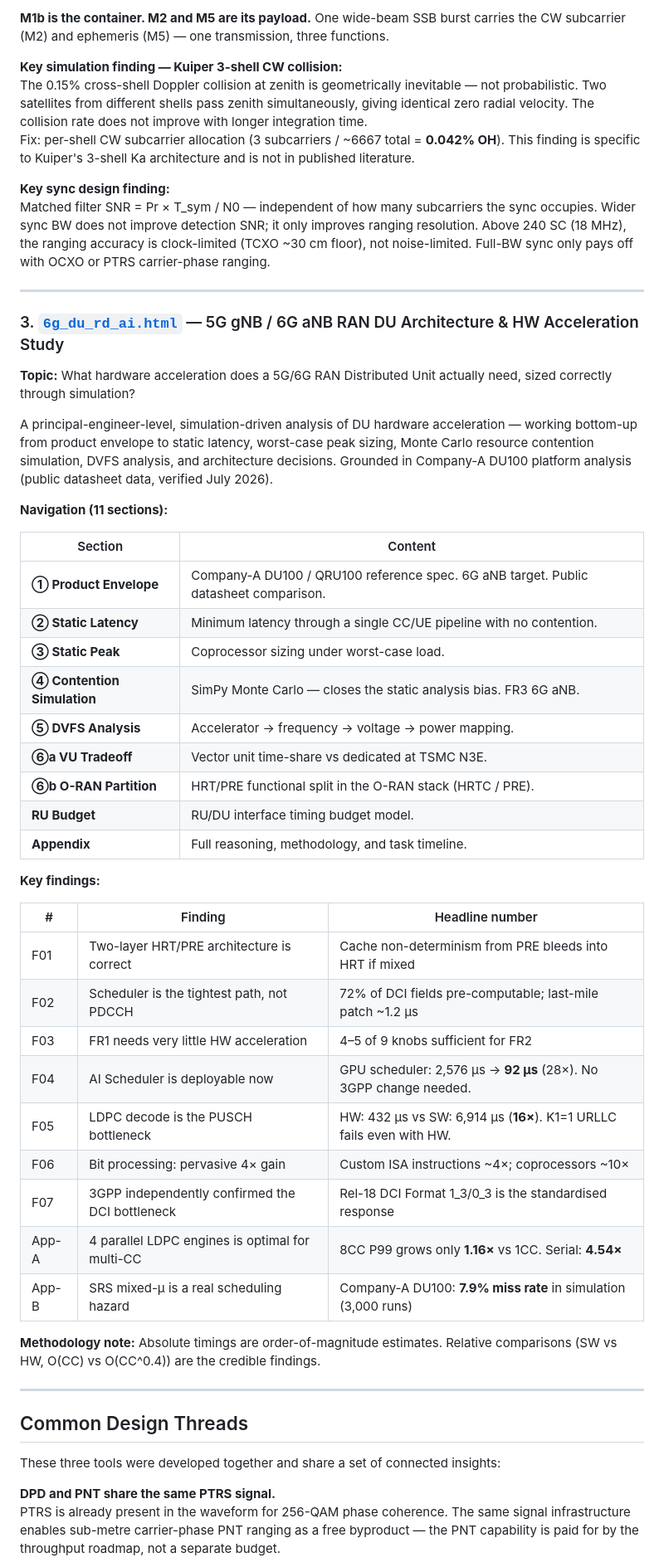
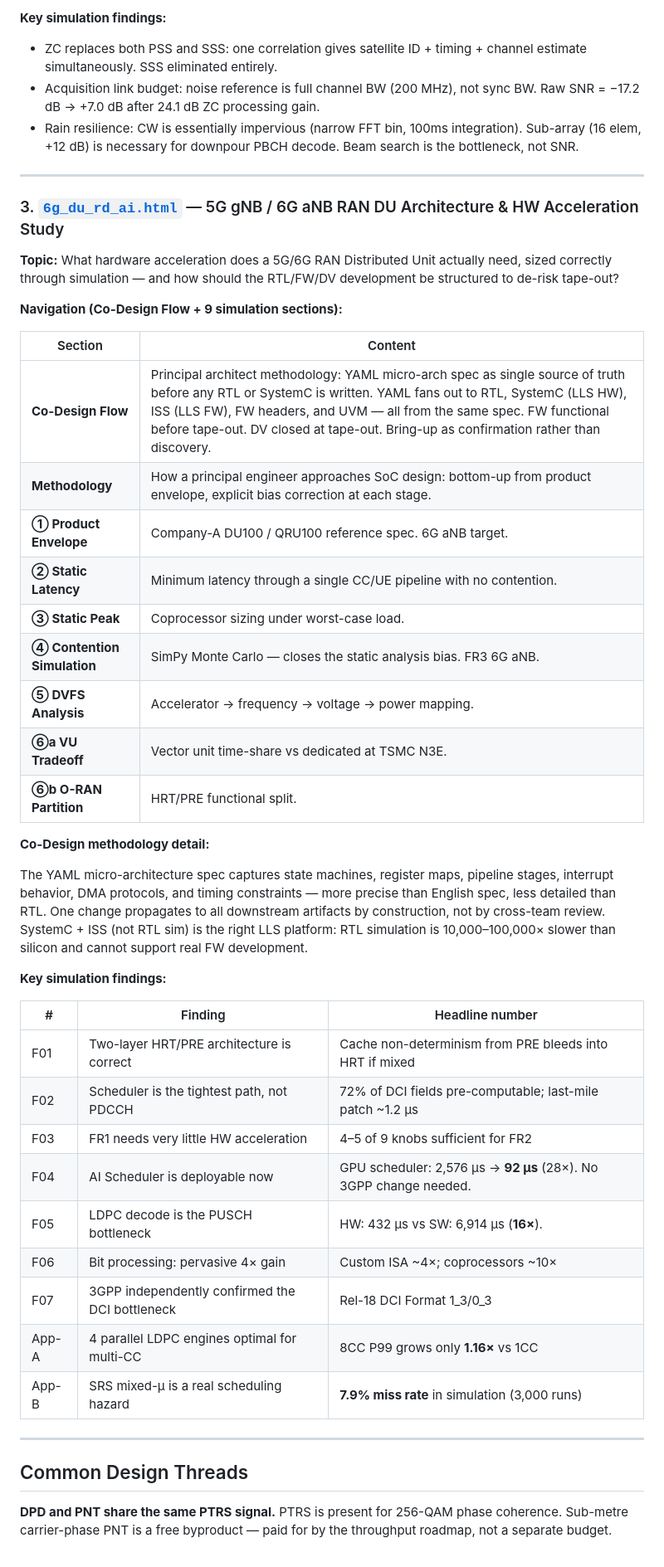
Before and after one commit to jimchakra/6G-NTN, a Markdown page: README.md, the part around one of its changes. Shown at 83% size. GitHub-like rendering.

```diff
--- a/README.md
+++ b/README.md
@@ -99,52 +96,41 @@ accuracy ceiling imposed by sync bandwidth vs. terminal clock quality.
 
-**M1b is the container. M2 and M5 are its payload.** One wide-beam SSB burst
-carries the CW subcarrier (M2) and ephemeris (M5) — one transmission, three
-functions.
-
-**Key simulation finding — Kuiper 3-shell CW collision:**
-The 0.15% cross-shell Doppler collision at zenith is geometrically inevitable
-— not probabilistic. Two satellites from different shells pass zenith
-simultaneously, giving identical zero radial velocity. The collision rate does
-not improve with longer integration time.
-Fix: per-shell CW subcarrier allocation (3 subcarriers / ~6667 total = **0.042% OH**).
-This finding is specific to Kuiper's 3-shell Ka architecture and is not in
-published literature.
-
-**Key sync design finding:**
-Matched filter SNR = Pr × T_sym / N0 — independent of how many subcarriers the
-sync occupies. Wider sync BW does not improve detection SNR; it only improves
-ranging resolution. Above 240 SC (18 MHz), the ranging accuracy is clock-limited
-(TCXO ~30 cm floor), not noise-limited. Full-BW sync only pays off with OCXO or
-PTRS carrier-phase ranging.
+**Key simulation findings:**
+- ZC replaces both PSS and SSS: one correlation gives satellite ID + timing + channel estimate simultaneously. SSS eliminated entirely.
+- Acquisition link budget: noise reference is full channel BW (200 MHz), not sync BW. Raw SNR = −17.2 dB → +7.0 dB after 24.1 dB ZC processing gain.
+- Rain resilience: CW is essentially impervious (narrow FFT bin, 100ms integration). Sub-array (16 elem, +12 dB) is necessary for downpour PBCH decode. Beam search is the bottleneck, not SNR.
 
 ---
 
 ### 3. [`6g_du_rd_ai.html`](https://jimchakra.github.io/6G-NTN/6g_du_rd_ai.html) — 5G gNB / 6G aNB RAN DU Architecture & HW Acceleration Study
 
 **Topic:** What hardware acceleration does a 5G/6G RAN Distributed Unit
-actually need, sized correctly through simulation?
+actually need, sized correctly through simulation — and how should the
+RTL/FW/DV development be structured to de-risk tape-out?
 
-A principal-engineer-level, simulation-driven analysis of DU hardware
-acceleration — working bottom-up from product envelope to static latency,
-worst-case peak sizing, Monte Carlo resource contention simulation, DVFS
-analysis, and architecture decisions. Grounded in Company-A DU100 platform
-analysis (public datasheet data, verified July 2026).
-
-**Navigation (11 sections):**
+**Navigation (Co-Design Flow + 9 simulation sections):**
 
 | Section | Content |
 |---|---|
-| **① Product Envelope** | Company-A DU100 / QRU100 reference spec. 6G aNB target. Public datasheet comparison. |
+| **Co-Design Flow** | Principal architect methodology: YAML micro-arch spec as single source of truth before any RTL or SystemC is written. YAML fans out to RTL, SystemC (LLS HW), ISS (LLS FW), FW headers, and UVM — all from the same spec. FW functional before tape-out. DV closed at tape-out. Bring-up as confirmation rather than discovery. |
+| **Methodology** | How a principal engineer approaches SoC design: bottom-up from product envelope, explicit bias correction at each stage. |
+| **① Product Envelope** | Company-A DU100 / QRU100 reference spec. 6G aNB target. |
 | **② Static Latency** | Minimum latency through a single CC/UE pipeline with no contention. |
 | **③ Static Peak** | Coprocessor sizing under worst-case load. |
 | **④ Contention Simulation** | SimPy Monte Carlo — closes the static analysis bias. FR3 6G aNB. |
 | **⑤ DVFS Analysis** | Accelerator → frequency → voltage → power mapping. |
 | **⑥a VU Tradeoff** | Vector unit time-share vs dedicated at TSMC N3E. |
-| **⑥b O-RAN Partition** | HRT/PRE functional split in the O-RAN stack (HRTC / PRE). |
-| **RU Budget** | RU/DU interface timing budget model. |
-| **Appendix** | Full reasoning, methodology, and task timeline. |
+| **⑥b O-RAN Partition** | HRT/PRE functional split. |
 
-**Key findings:**
+**Co-Design methodology detail:**
+
+The YAML micro-architecture spec captures state machines, register maps,
+pipeline stages, interrupt behavior, DMA protocols, and timing constraints —
+more precise than English spec, less detailed than RTL. One change propagates
+to all downstream artifacts by construction, not by cross-team review.
+SystemC + ISS (not RTL sim) is the right LLS platform: RTL simulation is
+10,000–100,000× slower than silicon and cannot support real FW development.
+
+**Key simulation findings:**
 
 | # | Finding | Headline number |
 |---|---|---|
@@ -152,25 +138,18 @@ analysis (public datasheet data, verified July 2026).
 | F02 | Scheduler is the tightest path, not PDCCH | 72% of DCI fields pre-computable; last-mile patch ~1.2 µs |
 | F03 | FR1 needs very little HW acceleration | 4–5 of 9 knobs sufficient for FR2 |
 | F04 | AI Scheduler is deployable now | GPU scheduler: 2,576 µs → **92 µs** (28×). No 3GPP change needed. |
-| F05 | LDPC decode is the PUSCH bottleneck | HW: 432 µs vs SW: 6,914 µs (**16×**). K1=1 URLLC fails even with HW. |
-| F06 | Bit processing: pervasive 4× gain | Custom ISA instructions ~4×; coprocessors ~10× |
-| F07 | 3GPP independently confirmed the DCI bottleneck | Rel-18 DCI Format 1_3/0_3 is the standardised response |
-| App-A | 4 parallel LDPC engines is optimal for multi-CC | 8CC P99 grows only **1.16×** vs 1CC. Serial: **4.54×** |
-| App-B | SRS mixed-µ is a real scheduling hazard | Company-A DU100: **7.9% miss rate** in simulation (3,000 runs) |
-
-**Methodology note:** Absolute timings are order-of-magnitude estimates. Relative
-comparisons (SW vs HW, O(CC) vs O(CC^0.4)) are the credible findings.
+| F05 | LDPC decode is the PUSCH bottleneck | HW: 432 µs vs SW: 6,914 µs (**16×**). |
+| F06 | Bit processing: pervasive 4× gain | Custom ISA ~4×; coprocessors ~10× |
+| F07 | 3GPP independently confirmed the DCI bottleneck | Rel-18 DCI Format 1_3/0_3 |
+| App-A | 4 parallel LDPC engines optimal for multi-CC | 8CC P99 grows only **1.16×** vs 1CC |
+| App-B | SRS mixed-µ is a real scheduling hazard | **7.9% miss rate** in simulation (3,000 runs) |
 
 ---
 
 ## Common Design Threads
 
-These three tools were developed together and share a set of connected insights:
-
 **DPD and PNT share the same PTRS signal.**
-PTRS is already present in the waveform for 256-QAM phase coherence. The
-same signal infrastructure enables sub-metre carrier-phase PNT ranging as a
-free byproduct — the PNT capability is paid for by the throughput roadmap,
-not a separate budget.
+PTRS is present for 256-QAM phase coherence. Sub-metre carrier-phase PNT
+is a free byproduct — paid for by the throughput roadmap, not a separate budget.
 
 **The 1 Gbps competitive target.**
```
Also changed, not shown: other parts of README.md (+41 -49 lines).
